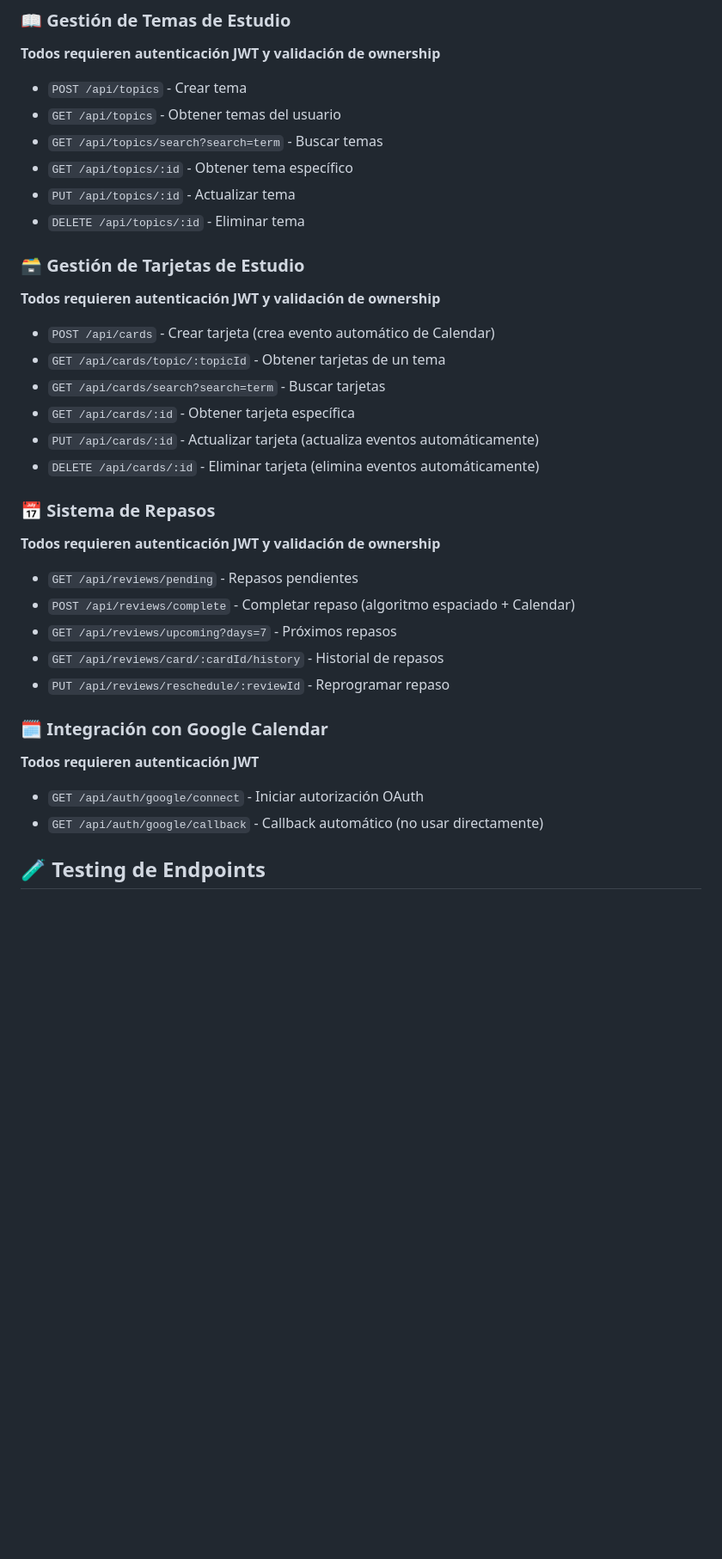
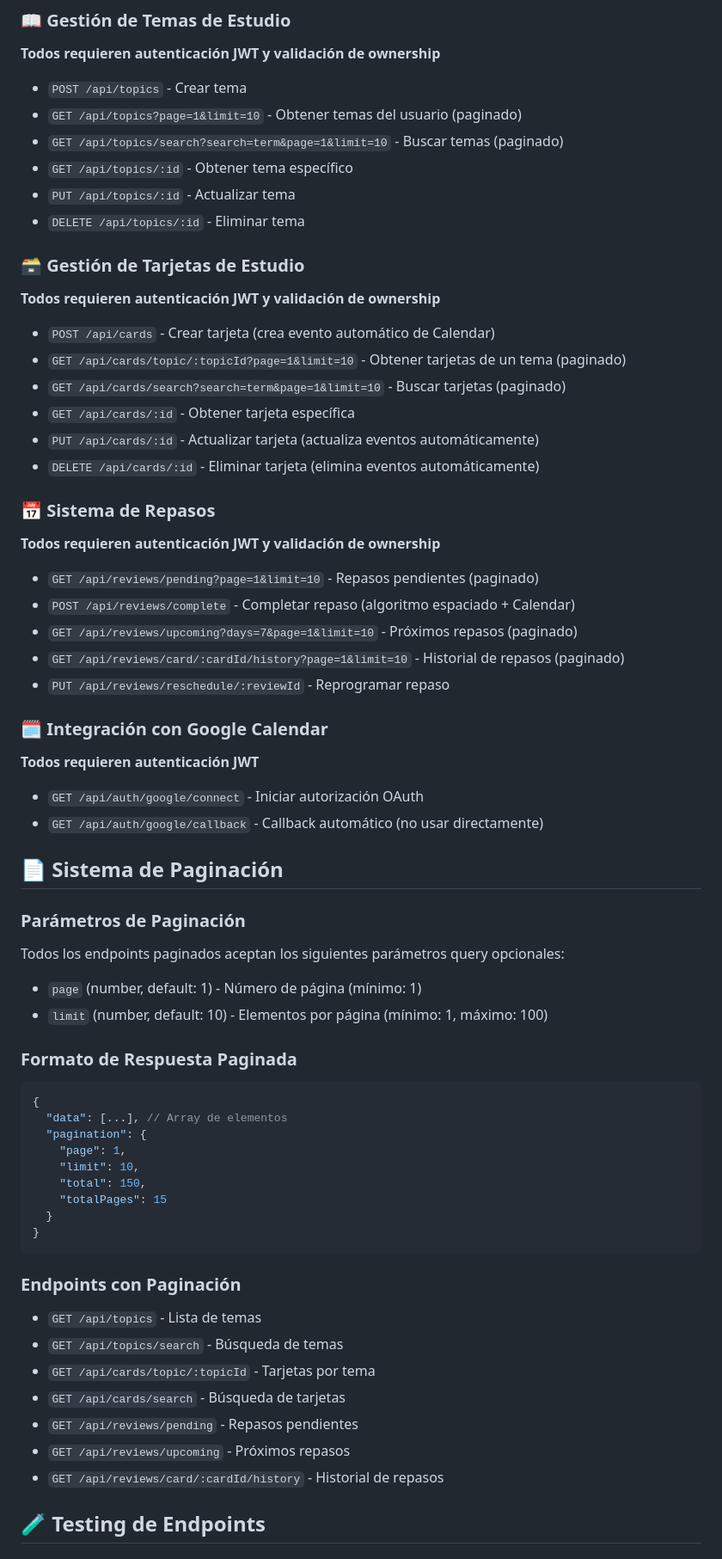
Before and after one commit to StudySpaceProject/StudySpaceAPI, a Markdown page: Readme.md, the part around one of its changes. Shown at 86% size. GitHub-like rendering; blank space fills up the shorter version.

````diff
--- a/Readme.md
+++ b/Readme.md
@@ -113,8 +131,8 @@ La API estará disponible en `http://localhost:3000`
 **Todos requieren autenticación JWT y validación de ownership**
 
 - `POST /api/topics` - Crear tema
-- `GET /api/topics` - Obtener temas del usuario
-- `GET /api/topics/search?search=term` - Buscar temas
+- `GET /api/topics?page=1&limit=10` - Obtener temas del usuario (paginado)
+- `GET /api/topics/search?search=term&page=1&limit=10` - Buscar temas (paginado)
 - `GET /api/topics/:id` - Obtener tema específico
 - `PUT /api/topics/:id` - Actualizar tema
 - `DELETE /api/topics/:id` - Eliminar tema
@@ -124,8 +142,8 @@ La API estará disponible en `http://localhost:3000`
 **Todos requieren autenticación JWT y validación de ownership**
 
 - `POST /api/cards` - Crear tarjeta (crea evento automático de Calendar)
-- `GET /api/cards/topic/:topicId` - Obtener tarjetas de un tema
-- `GET /api/cards/search?search=term` - Buscar tarjetas
+- `GET /api/cards/topic/:topicId?page=1&limit=10` - Obtener tarjetas de un tema (paginado)
+- `GET /api/cards/search?search=term&page=1&limit=10` - Buscar tarjetas (paginado)
 - `GET /api/cards/:id` - Obtener tarjeta específica
 - `PUT /api/cards/:id` - Actualizar tarjeta (actualiza eventos automáticamente)
 - `DELETE /api/cards/:id` - Eliminar tarjeta (elimina eventos automáticamente)
@@ -134,10 +152,10 @@ La API estará disponible en `http://localhost:3000`
 
 **Todos requieren autenticación JWT y validación de ownership**
 
-- `GET /api/reviews/pending` - Repasos pendientes
+- `GET /api/reviews/pending?page=1&limit=10` - Repasos pendientes (paginado)
 - `POST /api/reviews/complete` - Completar repaso (algoritmo espaciado + Calendar)
-- `GET /api/reviews/upcoming?days=7` - Próximos repasos
-- `GET /api/reviews/card/:cardId/history` - Historial de repasos
+- `GET /api/reviews/upcoming?days=7&page=1&limit=10` - Próximos repasos (paginado)
+- `GET /api/reviews/card/:cardId/history?page=1&limit=10` - Historial de repasos (paginado)
 - `PUT /api/reviews/reschedule/:reviewId` - Reprogramar repaso
 
 ### 🗓️ Integración con Google Calendar
@@ -147,6 +165,39 @@ La API estará disponible en `http://localhost:3000`
 - `GET /api/auth/google/connect` - Iniciar autorización OAuth
 - `GET /api/auth/google/callback` - Callback automático (no usar directamente)
 
+## 📄 Sistema de Paginación
+
+### Parámetros de Paginación
+
+Todos los endpoints paginados aceptan los siguientes parámetros query opcionales:
+
+- `page` (number, default: 1) - Número de página (mínimo: 1)
+- `limit` (number, default: 10) - Elementos por página (mínimo: 1, máximo: 100)
+
+### Formato de Respuesta Paginada
+
+```json
+{
+  "data": [...], // Array de elementos
+  "pagination": {
+    "page": 1,
+    "limit": 10,
+    "total": 150,
+    "totalPages": 15
+  }
+}
+```
+
+### Endpoints con Paginación
+
+- `GET /api/topics` - Lista de temas
+- `GET /api/topics/search` - Búsqueda de temas
+- `GET /api/cards/topic/:topicId` - Tarjetas por tema
+- `GET /api/cards/search` - Búsqueda de tarjetas
+- `GET /api/reviews/pending` - Repasos pendientes
+- `GET /api/reviews/upcoming` - Próximos repasos
+- `GET /api/reviews/card/:cardId/history` - Historial de repasos
+
 ## 🧪 Testing de Endpoints
 
 ### Configuración de Testing
````
Also changed, not shown: other parts of Readme.md (+27 -14 lines).
